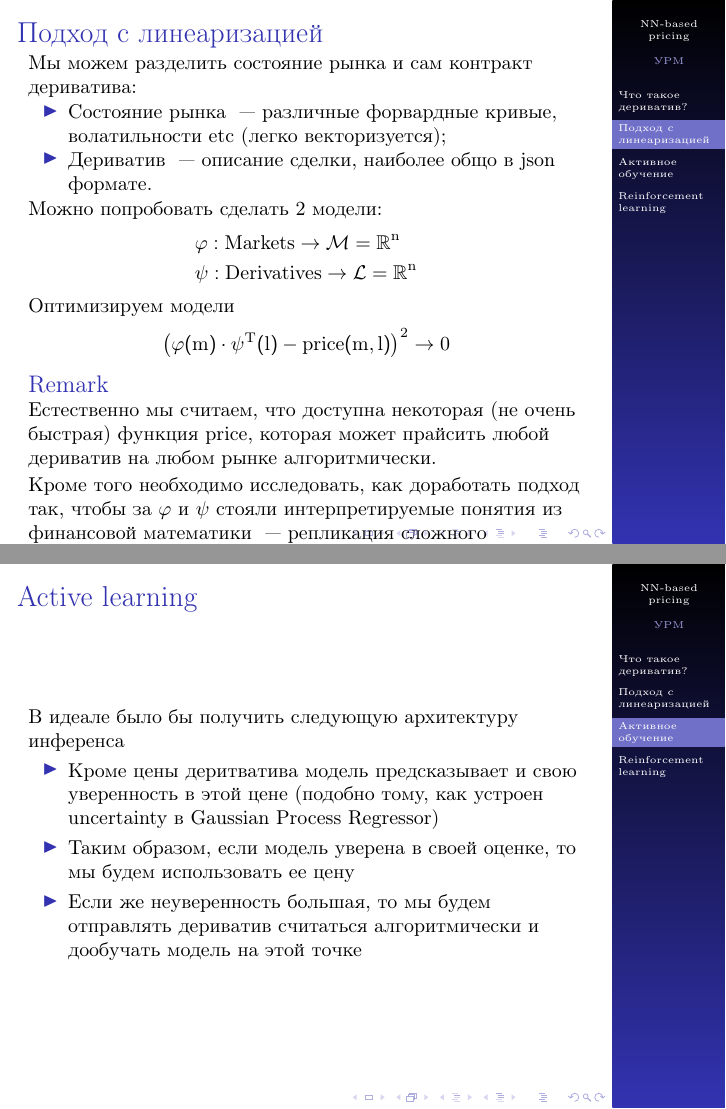
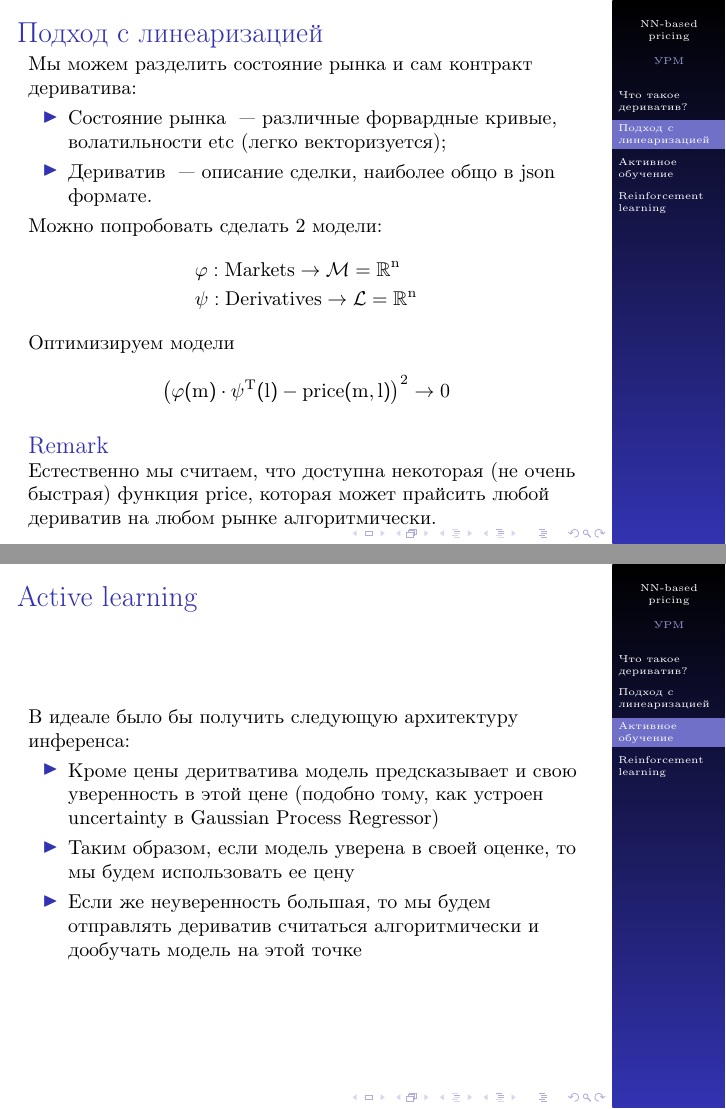
Before and after one commit to v0r0bi0v/DerivativesPricingViaML, LaTeX slides (slides.tex): pages 3 and 5 of 6, joined at a grey line. Compiled offline with pdfLaTeX.

Commit message:
AUTO-COMMIT 2025-01-15 15:52:23 MSK +0300

```diff
--- a/slides.tex
+++ b/slides.tex
@@ -111,9 +111,6 @@
         \begin{block}{Remark}
             Естественно мы считаем, что доступна некоторая (не очень быстрая) функция price, которая может прайсить любой дериватив на любом рынке алгоритмически.
         \end{block}
-
-        Кроме того необходимо исследовать, как доработать подход так, чтобы за $\phi$ и $\psi$ стояли интерпретируемые понятия из финансовой математики
-        ~--- репликация сложного дериватива через линейную комбинацию более простых (отсюда и название этого подхода).
     \end{frame}
 
     \begin{frame}{Подход с линеаризацией}
```
Also changed, not shown: pdf/slides.pdf, slides.tex (2 more changed lines), 1 other file.
